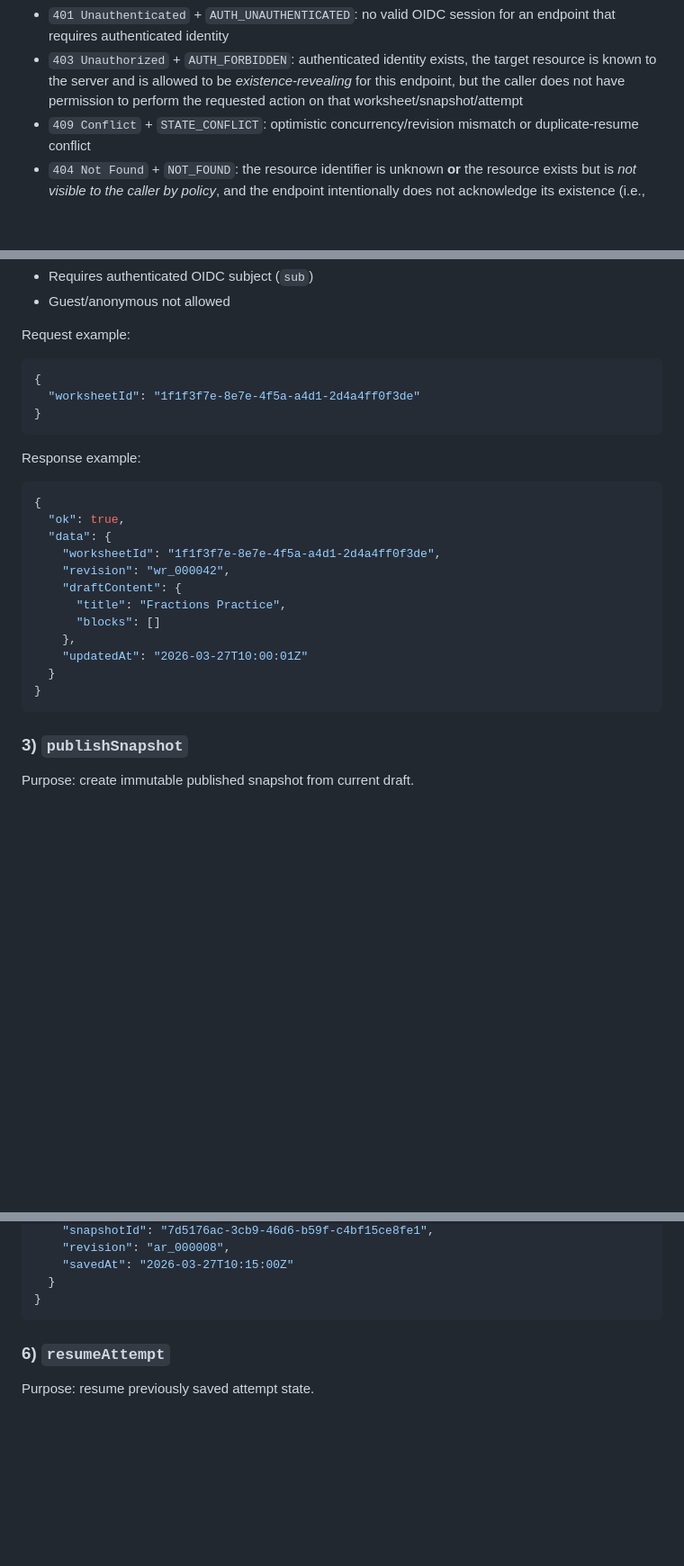
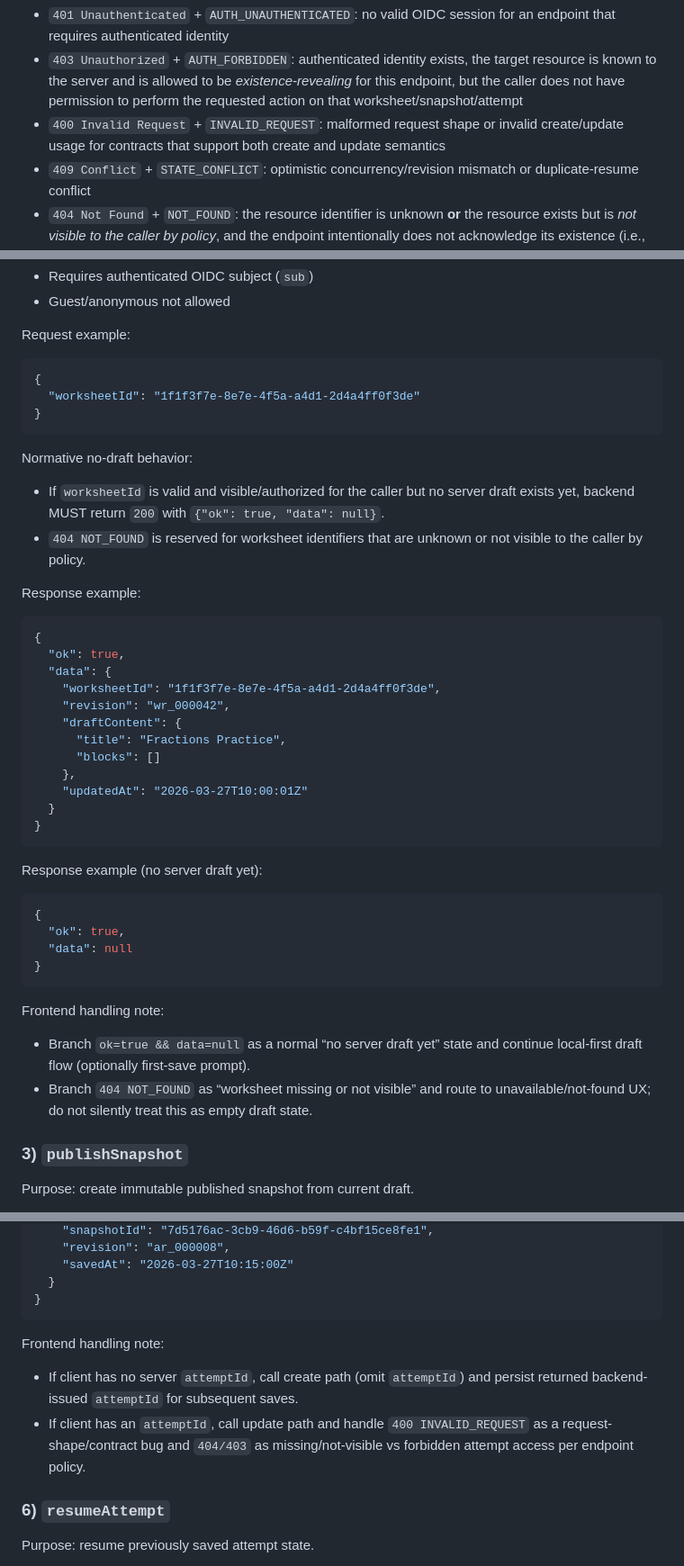
Before and after one commit to usacpcheung/web-worksheet-launcher, a Markdown page: worksheet_launcher_editor_viewer_spec.md, 3 parts joined by grey strips. Shown at 90% size. GitHub-like rendering; blank space fills up the shorter version.

Commit message:
Clarify draft/attempt API normative behaviors

````diff
--- a/worksheet_launcher_editor_viewer_spec.md
+++ b/worksheet_launcher_editor_viewer_spec.md
@@ -276,6 +276,7 @@ Required auth/error status behavior across endpoints:
 
 - `401 Unauthenticated` + `AUTH_UNAUTHENTICATED`: no valid OIDC session for an endpoint that requires authenticated identity
 - `403 Unauthorized` + `AUTH_FORBIDDEN`: authenticated identity exists, the target resource is known to the server and is allowed to be *existence-revealing* for this endpoint, but the caller does not have permission to perform the requested action on that worksheet/snapshot/attempt
+- `400 Invalid Request` + `INVALID_REQUEST`: malformed request shape or invalid create/update usage for contracts that support both create and update semantics
 - `409 Conflict` + `STATE_CONFLICT`: optimistic concurrency/revision mismatch or duplicate-resume conflict
 - `404 Not Found` + `NOT_FOUND`: the resource identifier is unknown **or** the resource exists but is *not visible to the caller by policy*, and the endpoint intentionally does not acknowledge its existence (i.e., the response is 404 instead of 403 to avoid existence disclosure)
 
@@ -331,6 +332,10 @@ Request example:
 }
 ```
 
+Normative no-draft behavior:
+- If `worksheetId` is valid and visible/authorized for the caller but no server draft exists yet, backend MUST return `200` with `{"ok": true, "data": null}`.
+- `404 NOT_FOUND` is reserved for worksheet identifiers that are unknown or not visible to the caller by policy.
+
 Response example:
 
 ```json
@@ -347,6 +352,19 @@ Response example:
   }
 }
 ```
+
+Response example (no server draft yet):
+
+```json
+{
+  "ok": true,
+  "data": null
+}
+```
+
+Frontend handling note:
+- Branch `ok=true && data=null` as a normal “no server draft yet” state and continue local-first draft flow (optionally first-save prompt).
+- Branch `404 NOT_FOUND` as “worksheet missing or not visible” and route to unavailable/not-found UX; do not silently treat this as empty draft state.
 
 ### 3) `publishSnapshot`
 
@@ -464,6 +485,10 @@ Response example:
   }
 }
 ```
+
+Frontend handling note:
+- If client has no server `attemptId`, call create path (omit `attemptId`) and persist returned backend-issued `attemptId` for subsequent saves.
+- If client has an `attemptId`, call update path and handle `400 INVALID_REQUEST` as a request-shape/contract bug and `404/403` as missing/not-visible vs forbidden attempt access per endpoint policy.
 
 ### 6) `resumeAttempt`
 
````
Also changed, not shown: other parts of worksheet_launcher_editor_viewer_spec.md (+9 -6 lines).
